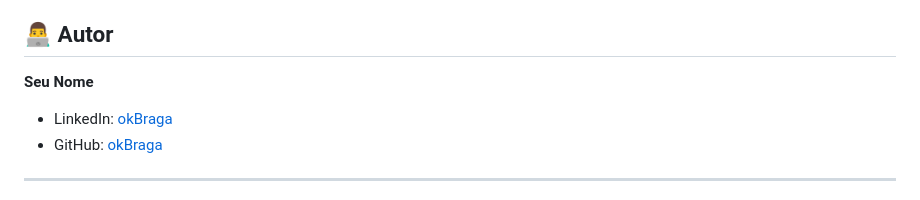
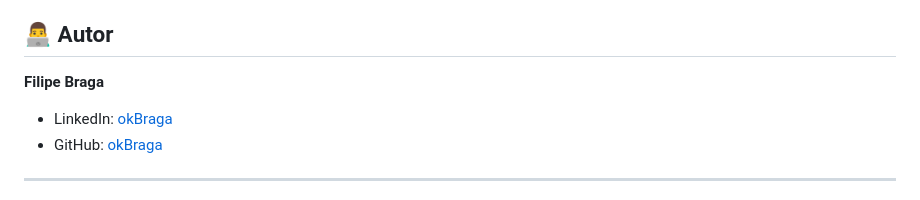
Before and after one commit to okBraga/flutter_persistent_login, a Markdown page: README.md, the part around the change. Drawn GitHub-style.

```diff
--- a/README.md
+++ b/README.md
@@ -122,7 +122,7 @@ lib/
 
 ## 👨‍💻 Autor
 
-**Seu Nome**
+**Filipe Braga**
 - LinkedIn: [okBraga](https://www.linkedin.com/in/okbraga/)
 - GitHub: [okBraga](https://github.com/okBraga)
 
```
